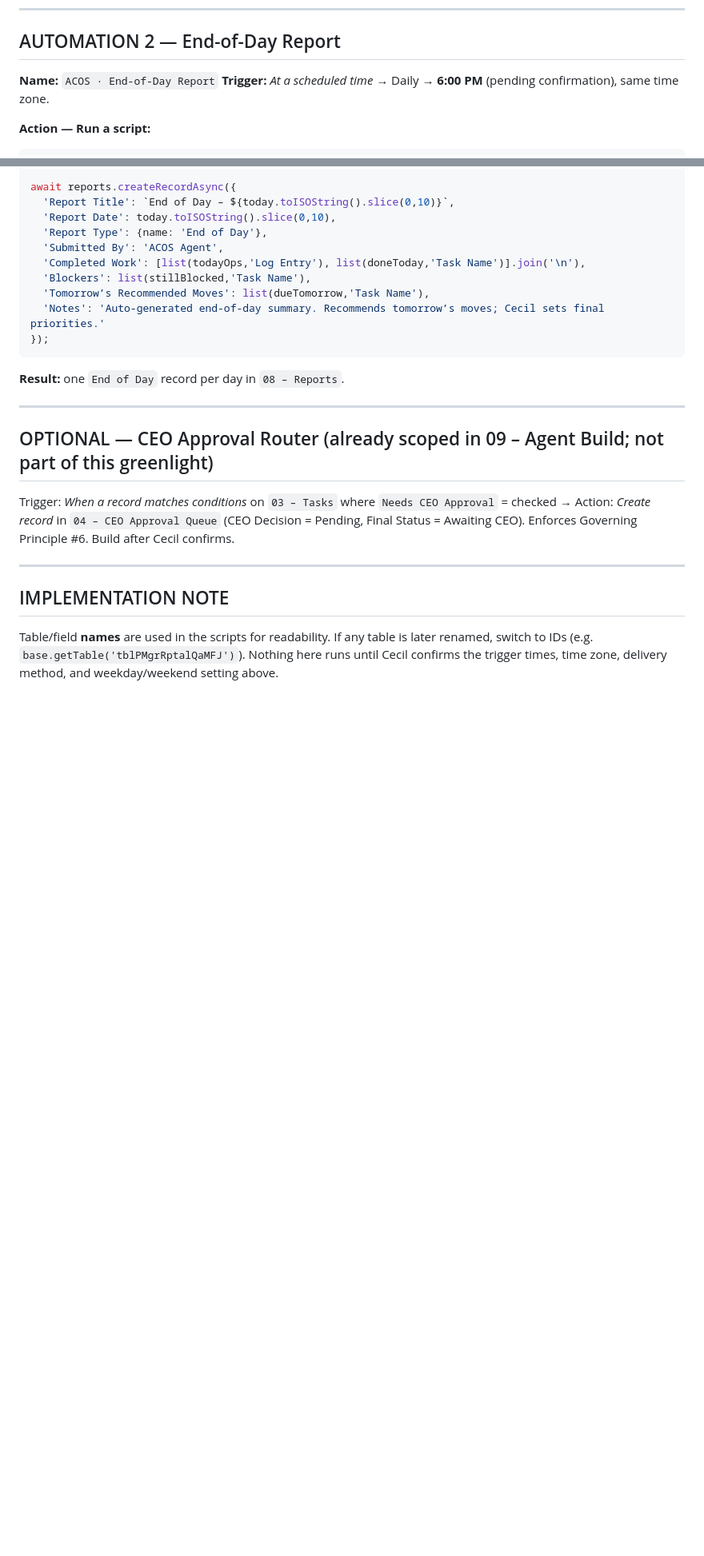
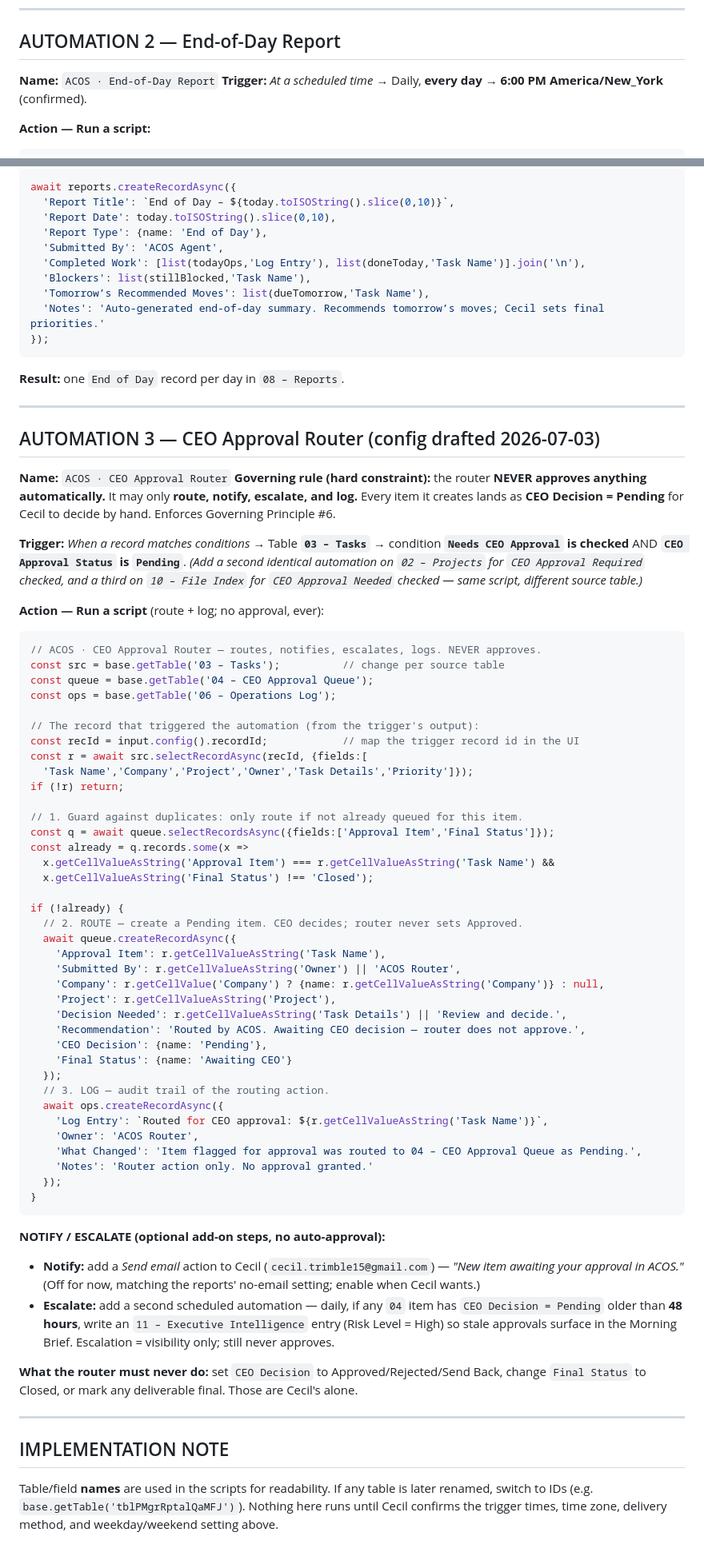
Before and after one commit to ceciltrimble15/tbf-entertainment, a Markdown page: ACOS-Automation-Config.md, 2 parts joined by grey strips. Shown at 80% size. Rendered like a GitHub page; blank space fills up the shorter version.

Commit message:
Confirm automation settings; add CEO Approval Router config
- Lock in CEO-confirmed settings: Morning Brief 6AM ET, End-of-Day 6PM ET,
  record-only (no email), every day.
- Add CEO Approval Router config: routes/notifies/escalates/logs only,
  never approves automatically; every routed item lands as Pending.
- Live implementation still gated on Cecil's in-Airtable trigger confirmation.

Co-Authored-By: Claude Opus 4.8 <noreply@anthropic.com>
Claude-Session: https://claude.ai/code/session_0175Z96sPy7qVuPnbDLiu5ME

````diff
--- a/ACOS-Automation-Config.md
+++ b/ACOS-Automation-Config.md
@@ -82,7 +83,7 @@ await reports.createRecordAsync({
 ## AUTOMATION 2 — End-of-Day Report
 
 **Name:** `ACOS · End-of-Day Report`
-**Trigger:** *At a scheduled time* → Daily → **6:00 PM** (pending confirmation), same time zone.
+**Trigger:** *At a scheduled time* → Daily, **every day** → **6:00 PM America/New_York** (confirmed).
 
 **Action — Run a script:**
 
@@ -122,8 +123,61 @@ await reports.createRecordAsync({
 
 ---
 
-## OPTIONAL — CEO Approval Router (already scoped in 09 – Agent Build; not part of this greenlight)
-Trigger: *When a record matches conditions* on `03 – Tasks` where `Needs CEO Approval` = checked → Action: *Create record* in `04 – CEO Approval Queue` (CEO Decision = Pending, Final Status = Awaiting CEO). Enforces Governing Principle #6. Build after Cecil confirms.
+## AUTOMATION 3 — CEO Approval Router (config drafted 2026-07-03)
+
+**Name:** `ACOS · CEO Approval Router`
+**Governing rule (hard constraint):** the router **NEVER approves anything automatically.** It may only **route, notify, escalate, and log.** Every item it creates lands as **CEO Decision = Pending** for Cecil to decide by hand. Enforces Governing Principle #6.
+
+**Trigger:** *When a record matches conditions* → Table **`03 – Tasks`** → condition **`Needs CEO Approval` is checked** AND **`CEO Approval Status` is `Pending`**.
+*(Add a second identical automation on `02 – Projects` for `CEO Approval Required` checked, and a third on `10 – File Index` for `CEO Approval Needed` checked — same script, different source table.)*
+
+**Action — Run a script** (route + log; no approval, ever):
+
+```javascript
+// ACOS · CEO Approval Router — routes, notifies, escalates, logs. NEVER approves.
+const src = base.getTable('03 – Tasks');          // change per source table
+const queue = base.getTable('04 – CEO Approval Queue');
+const ops = base.getTable('06 – Operations Log');
+
+// The record that triggered the automation (from the trigger's output):
+const recId = input.config().recordId;            // map the trigger record id in the UI
+const r = await src.selectRecordAsync(recId, {fields:[
+  'Task Name','Company','Project','Owner','Task Details','Priority']});
+if (!r) return;
+
+// 1. Guard against duplicates: only route if not already queued for this item.
+const q = await queue.selectRecordsAsync({fields:['Approval Item','Final Status']});
+const already = q.records.some(x =>
+  x.getCellValueAsString('Approval Item') === r.getCellValueAsString('Task Name') &&
+  x.getCellValueAsString('Final Status') !== 'Closed');
+
+if (!already) {
+  // 2. ROUTE — create a Pending item. CEO decides; router never sets Approved.
+  await queue.createRecordAsync({
+    'Approval Item': r.getCellValueAsString('Task Name'),
+    'Submitted By': r.getCellValueAsString('Owner') || 'ACOS Router',
+    'Company': r.getCellValue('Company') ? {name: r.getCellValueAsString('Company')} : null,
+    'Project': r.getCellValueAsString('Project'),
+    'Decision Needed': r.getCellValueAsString('Task Details') || 'Review and decide.',
+    'Recommendation': 'Routed by ACOS. Awaiting CEO decision — router does not approve.',
+    'CEO Decision': {name: 'Pending'},
+    'Final Status': {name: 'Awaiting CEO'}
+  });
+  // 3. LOG — audit trail of the routing action.
+  await ops.createRecordAsync({
+    'Log Entry': `Routed for CEO approval: ${r.getCellValueAsString('Task Name')}`,
+    'Owner': 'ACOS Router',
+    'What Changed': 'Item flagged for approval was routed to 04 – CEO Approval Queue as Pending.',
+    'Notes': 'Router action only. No approval granted.'
+  });
+}
+```
+
+**NOTIFY / ESCALATE (optional add-on steps, no auto-approval):**
+- **Notify:** add a *Send email* action to Cecil (`cecil.trimble15@gmail.com`) — *"New item awaiting your approval in ACOS."* (Off for now, matching the reports' no-email setting; enable when Cecil wants.)
+- **Escalate:** add a second scheduled automation — daily, if any `04` item has `CEO Decision = Pending` older than **48 hours**, write an `11 – Executive Intelligence` entry (Risk Level = High) so stale approvals surface in the Morning Brief. Escalation = visibility only; still never approves.
+
+**What the router must never do:** set `CEO Decision` to Approved/Rejected/Send Back, change `Final Status` to Closed, or mark any deliverable final. Those are Cecil's alone.
 
 ---
 
````
Also changed, not shown: other parts of ACOS-Automation-Config.md (+9 -8 lines).
